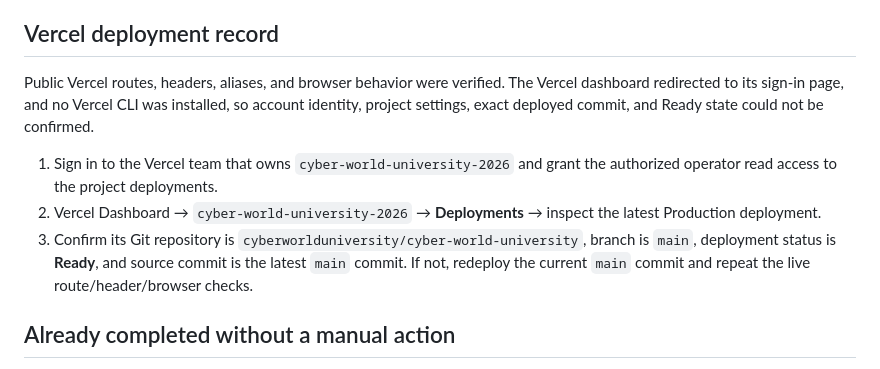
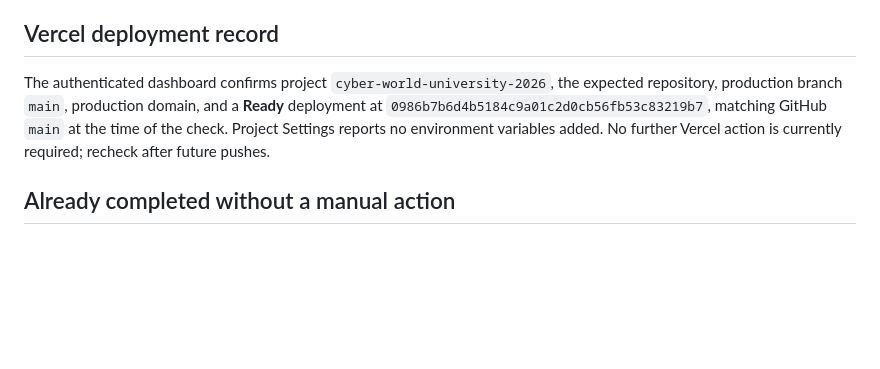
Before and after one commit to cyberworlduniversity/cyber-world-university, a Markdown page: CWU_MANUAL_ACTION_REQUIRED.md, the part around the change. GitHub-like rendering; blank space fills up the shorter version.

Commit message:
docs: record authenticated Vercel and Firebase checks
Co-authored-by: Copilot <223556219+Copilot@users.noreply.github.com>

```diff
--- a/CWU_MANUAL_ACTION_REQUIRED.md
+++ b/CWU_MANUAL_ACTION_REQUIRED.md
@@ -99,19 +99,11 @@ authorized.
 
 ## Vercel deployment record
 
-Public Vercel routes, headers, aliases, and browser behavior were verified. The
-Vercel dashboard redirected to its sign-in page, and no Vercel CLI was installed,
-so account identity, project settings, exact deployed commit, and Ready state could
-not be confirmed.
-
-1. Sign in to the Vercel team that owns `cyber-world-university-2026` and grant the
-   authorized operator read access to the project deployments.
-2. Vercel Dashboard → `cyber-world-university-2026` → **Deployments** → inspect the
-   latest Production deployment.
-3. Confirm its Git repository is `cyberworlduniversity/cyber-world-university`,
-   branch is `main`, deployment status is **Ready**, and source commit is the latest
-   `main` commit. If not, redeploy the current `main` commit and repeat the live
-   route/header/browser checks.
+The authenticated dashboard confirms project `cyber-world-university-2026`, the
+expected repository, production branch `main`, production domain, and a **Ready**
+deployment at `0986b7b6d4b5184c9a01c2d0cb56fb53c83219b7`, matching GitHub `main`
+at the time of the check. Project Settings reports no environment variables added.
+No further Vercel action is currently required; recheck after future pushes.
 
 ## Already completed without a manual action
 
```
Also changed, not shown: CWU_PRODUCTION_READINESS_REPORT.md (+9 -7 lines), CWU_PRODUCTION_RELEASE_REPORT.md (+10 -10 lines).
